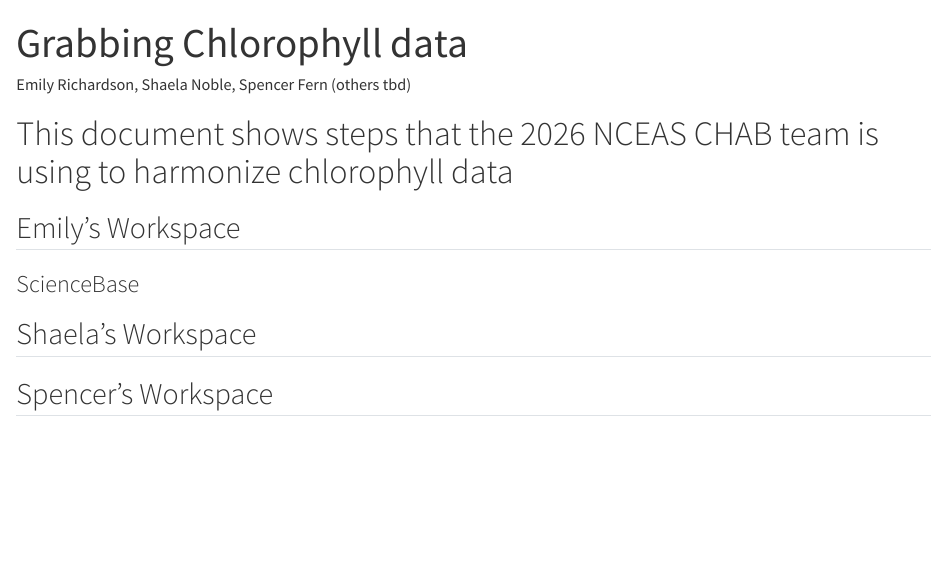
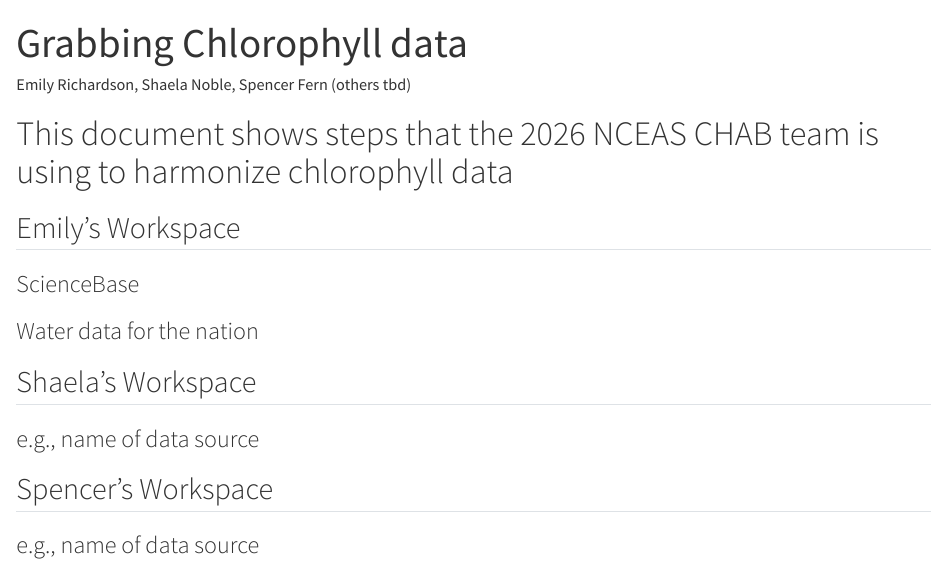
Before and after one commit to Delta-Stewardship-Council/swg-26-chab, a Quarto document (chlorophyll_data_wrangling/chlorophyll_data_wrangling.qmd): the page in a window 1100 px wide, from its top. Rendered offline with R 4.5, knitr and Pandoc in place of Quarto, with nearby package versions.

Commit message:
Format sections

````diff
--- a/chlorophyll_data_wrangling/chlorophyll_data_wrangling.qmd
+++ b/chlorophyll_data_wrangling/chlorophyll_data_wrangling.qmd
@@ -12,6 +12,23 @@ author: Emily Richardson, Shaela Noble, Spencer Fern (others tbd)
 
 ```
 
+### Water data for the nation
+
+```{python}
+
+```
 ## Shaela's Workspace
 
+### e.g., name of data source
+
+```{r}
+
+```
+
 ## Spencer's Workspace
+
+### e.g., name of data source
+
+```{r}
+
+```
````
